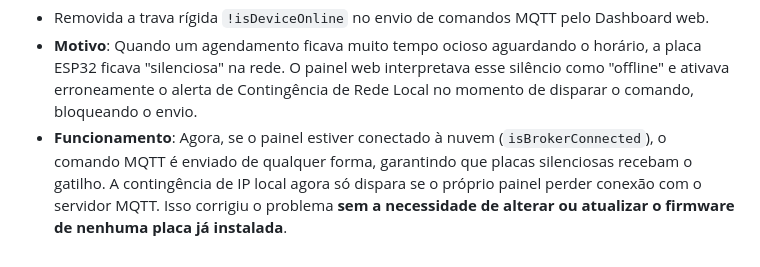
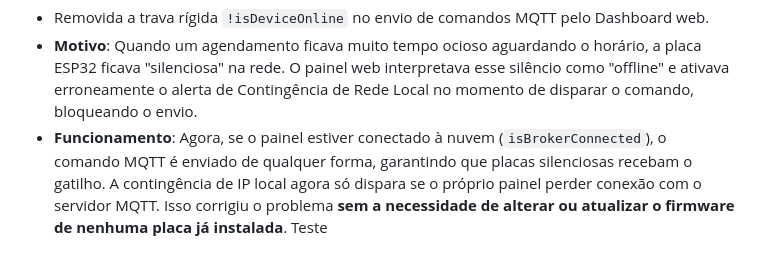
Before and after one commit to ElysonAragao/SmartAutomation, a Markdown page: resumo.md, the part around the change. GitHub-like rendering.

```diff
--- a/resumo.md
+++ b/resumo.md
@@ -33,3 +33,4 @@
 - Removida a trava rígida `!isDeviceOnline` no envio de comandos MQTT pelo Dashboard web.
 - **Motivo**: Quando um agendamento ficava muito tempo ocioso aguardando o horário, a placa ESP32 ficava "silenciosa" na rede. O painel web interpretava esse silêncio como "offline" e ativava erroneamente o alerta de Contingência de Rede Local no momento de disparar o comando, bloqueando o envio.
 - **Funcionamento**: Agora, se o painel estiver conectado à nuvem (`isBrokerConnected`), o comando MQTT é enviado de qualquer forma, garantindo que placas silenciosas recebam o gatilho. A contingência de IP local agora só dispara se o próprio painel perder conexão com o servidor MQTT. Isso corrigiu o problema **sem a necessidade de alterar ou atualizar o firmware de nenhuma placa já instalada**.
+Teste
```
